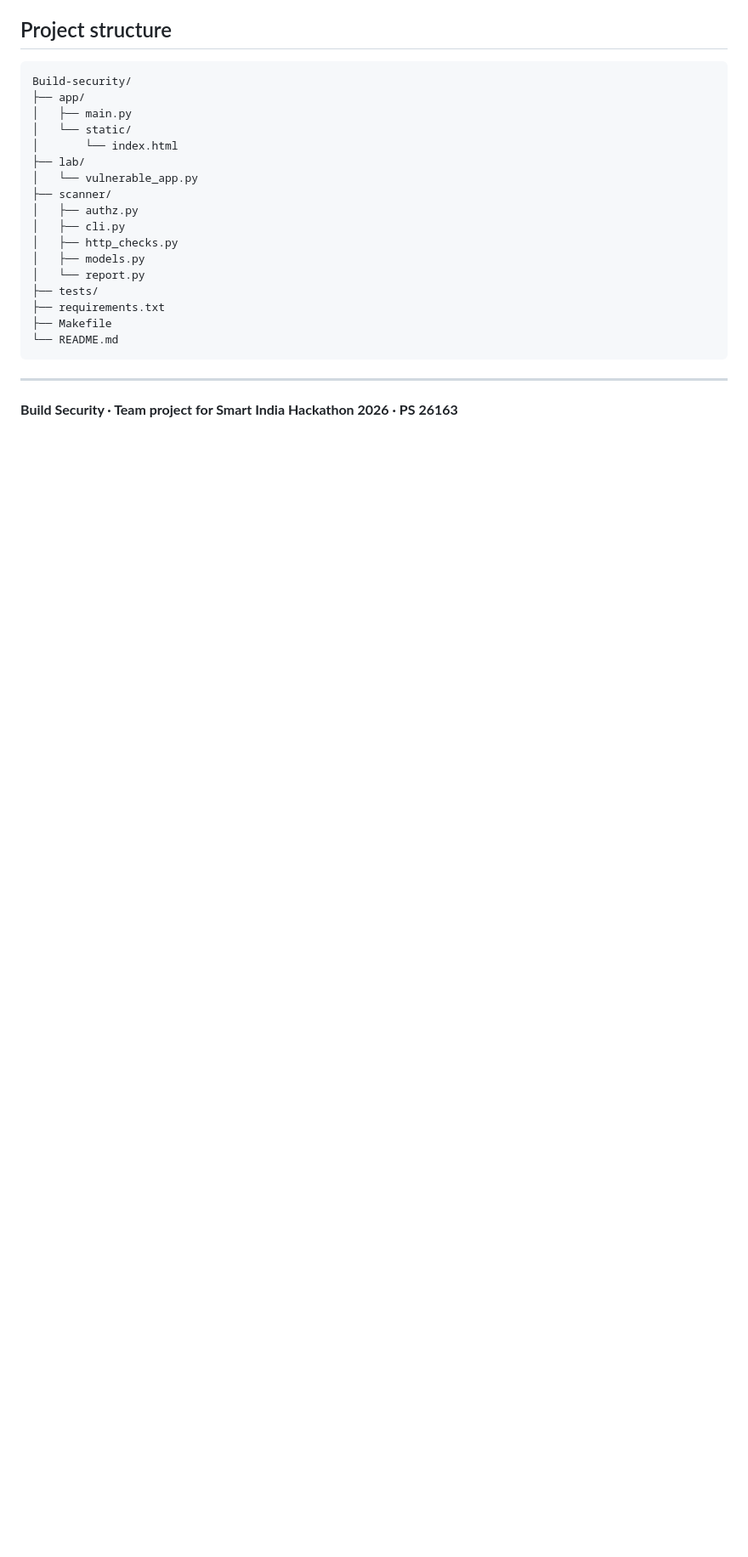
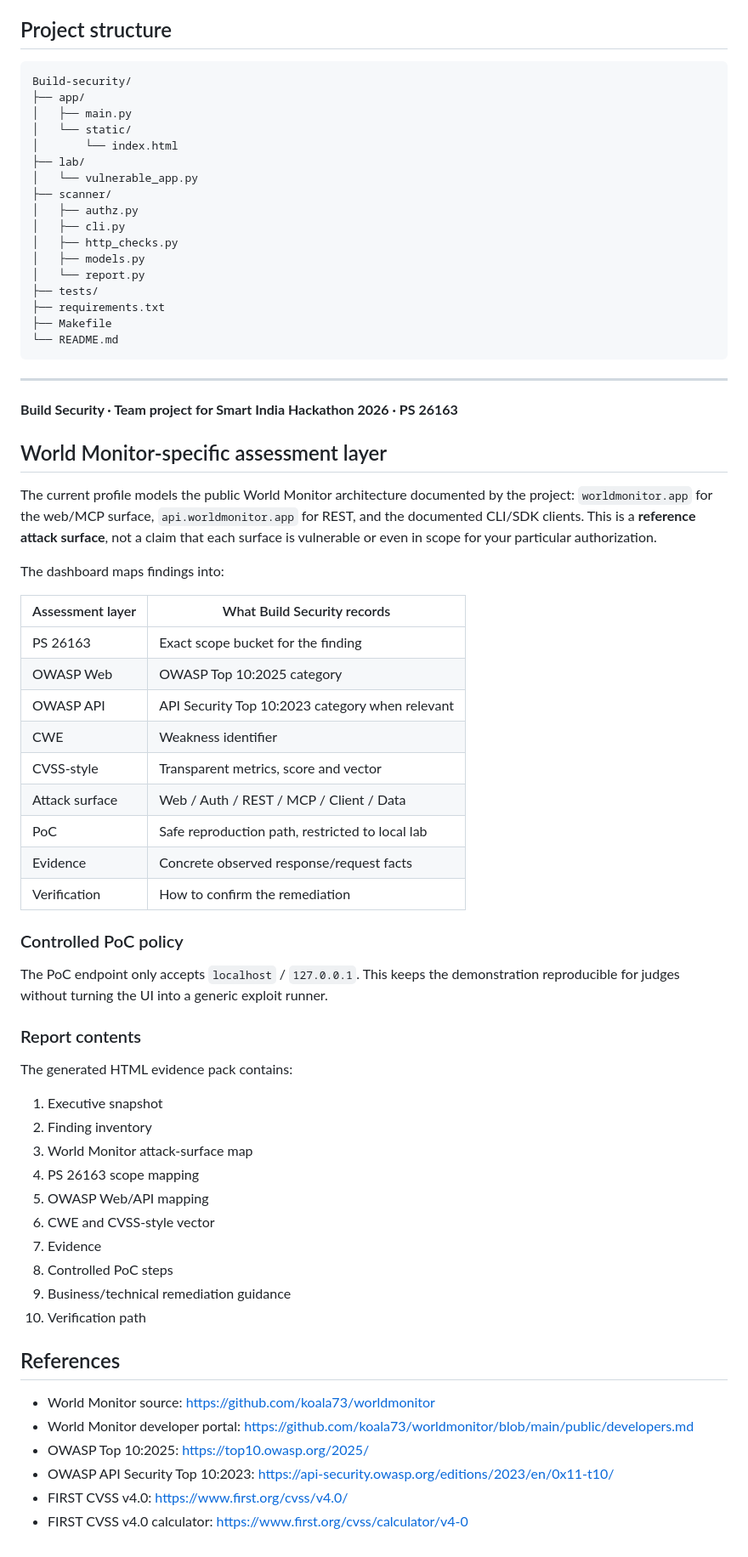
Before and after one commit to nikhil-247/Build-security, a Markdown page: README.md, the part around one of its changes. Shown at 85% size. Drawn GitHub-style; blank space fills up the shorter version.

Commit message:
docs: document World Monitor assessment layer

```diff
--- a/README.md
+++ b/README.md
@@ -183,3 +190,50 @@ Build-security/
 ---
 
 **Build Security · Team project for Smart India Hackathon 2026 · PS 26163**
+
+
+## World Monitor-specific assessment layer
+
+The current profile models the public World Monitor architecture documented by the project: `worldmonitor.app` for the web/MCP surface, `api.worldmonitor.app` for REST, and the documented CLI/SDK clients. This is a **reference attack surface**, not a claim that each surface is vulnerable or even in scope for your particular authorization.
+
+The dashboard maps findings into:
+
+| Assessment layer | What Build Security records |
+|---|---|
+| PS 26163 | Exact scope bucket for the finding |
+| OWASP Web | OWASP Top 10:2025 category |
+| OWASP API | API Security Top 10:2023 category when relevant |
+| CWE | Weakness identifier |
+| CVSS-style | Transparent metrics, score and vector |
+| Attack surface | Web / Auth / REST / MCP / Client / Data |
+| PoC | Safe reproduction path, restricted to local lab |
+| Evidence | Concrete observed response/request facts |
+| Verification | How to confirm the remediation |
+
+### Controlled PoC policy
+
+The PoC endpoint only accepts `localhost` / `127.0.0.1`. This keeps the demonstration reproducible for judges without turning the UI into a generic exploit runner.
+
+### Report contents
+
+The generated HTML evidence pack contains:
+
+1. Executive snapshot
+2. Finding inventory
+3. World Monitor attack-surface map
+4. PS 26163 scope mapping
+5. OWASP Web/API mapping
+6. CWE and CVSS-style vector
+7. Evidence
+8. Controlled PoC steps
+9. Business/technical remediation guidance
+10. Verification path
+
+## References
+
+- World Monitor source: https://github.com/koala73/worldmonitor
+- World Monitor developer portal: https://github.com/koala73/worldmonitor/blob/main/public/developers.md
+- OWASP Top 10:2025: https://top10.owasp.org/2025/
+- OWASP API Security Top 10:2023: https://api-security.owasp.org/editions/2023/en/0x11-t10/
+- FIRST CVSS v4.0: https://www.first.org/cvss/v4.0/
+- FIRST CVSS v4.0 calculator: https://www.first.org/cvss/calculator/v4-0
```
Also changed, not shown: other parts of README.md (+7 -0 lines).
